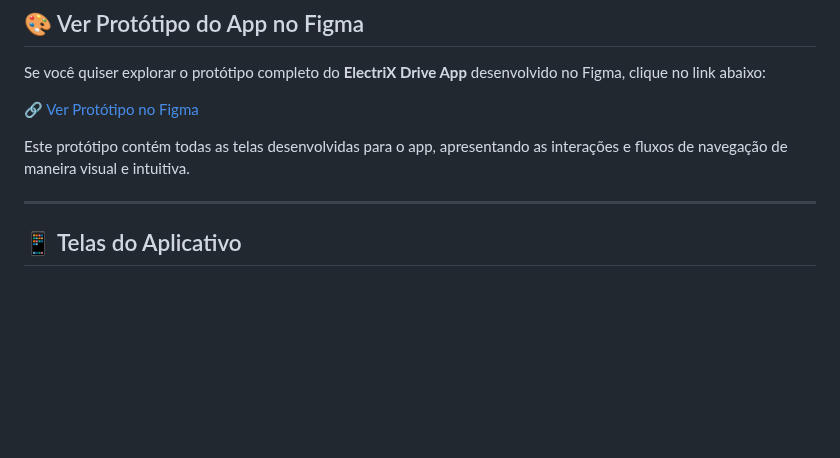
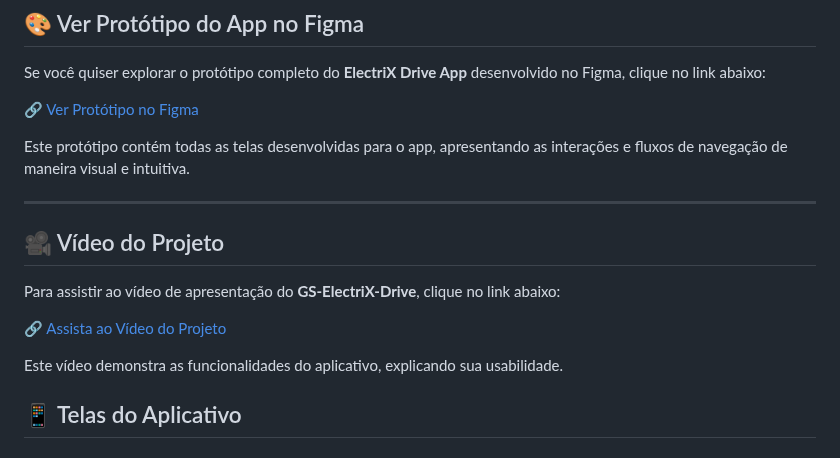
Before and after one commit to MacaulyV/GS---ElectriX-Drive, a Markdown page: README.md, the part around the change. Drawn GitHub-style; blank space fills up the shorter version.

```diff
--- a/README.md
+++ b/README.md
@@ -31,6 +31,14 @@ Se você quiser explorar o protótipo completo do **ElectriX Drive App** desenvo
 Este protótipo contém todas as telas desenvolvidas para o app, apresentando as interações e fluxos de navegação de maneira visual e intuitiva.
 
 ---
+
+## 🎥 Vídeo do Projeto
+
+Para assistir ao vídeo de apresentação do **GS-ElectriX-Drive**, clique no link abaixo:
+
+[🔗 Assista ao Vídeo do Projeto](URL_DO_VIDEO_AQUI)
+
+Este vídeo demonstra as funcionalidades do aplicativo, explicando sua usabilidade.
 
 ## 📱 Telas do Aplicativo
 
```
